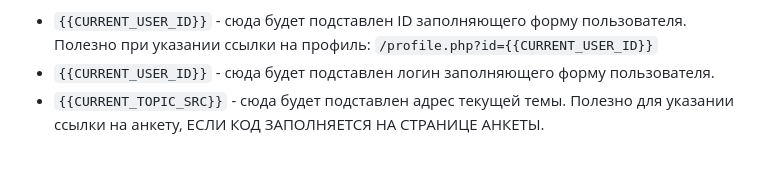
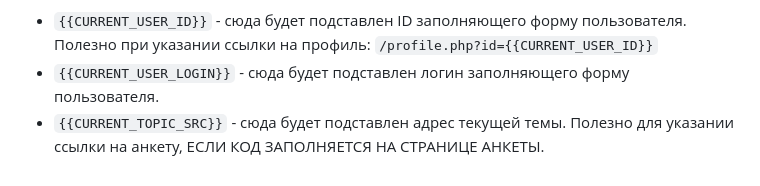
Before and after one commit to 4eDo/mybb, a Markdown page: fill_code_as_form/readme.md, the part around the change. Drawn GitHub-style.

```diff
--- a/fill_code_as_form/readme.md
+++ b/fill_code_as_form/readme.md
@@ -485,5 +485,5 @@ NB! Если не добавлять ЭТИ стили, форма будет о
 Маркеры `{{CURRENT_USER_ID}}`, `{{CURRENT_USER_LOGIN}}` и `{{CURRENT_TOPIC_SRC}}` НЕ НУЖДАЮТСЯ В ОТДЕЛЬНЫХ ПОЛЯХ ФОРМЫ.
 
 - `{{CURRENT_USER_ID}}` - сюда будет подставлен ID заполняющего форму пользователя. Полезно при указании ссылки на профиль: `/profile.php?id={{CURRENT_USER_ID}}`
-- `{{CURRENT_USER_ID}}` - сюда будет подставлен логин заполняющего форму пользователя.
+- `{{CURRENT_USER_LOGIN}}` - сюда будет подставлен логин заполняющего форму пользователя.
 - `{{CURRENT_TOPIC_SRC}}` - сюда будет подставлен адрес текущей темы. Полезно для указании ссылки на анкету, ЕСЛИ КОД ЗАПОЛНЯЕТСЯ НА СТРАНИЦЕ АНКЕТЫ.
```
